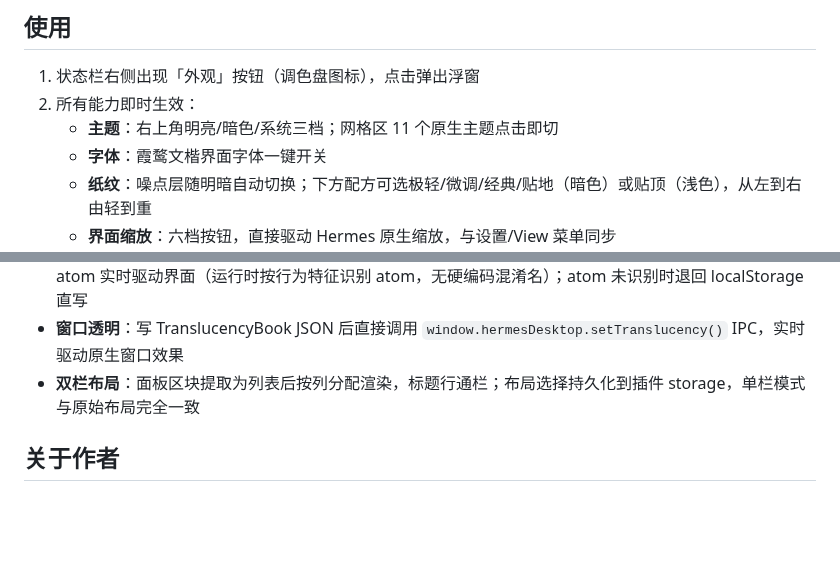
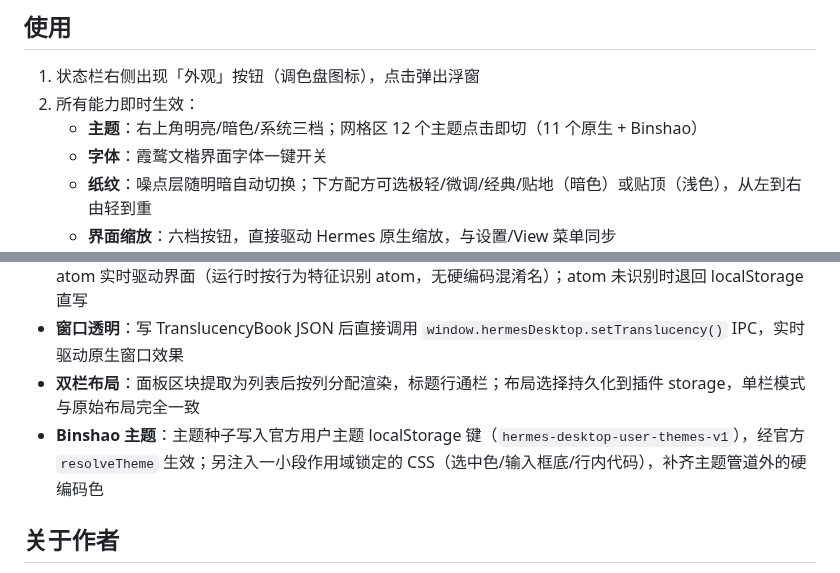
Before and after one commit to Heybinshao/hermes-appearance-hub, a Markdown page: README.md, 2 parts joined by grey strips. Rendered like a GitHub page; blank space fills up the shorter version.

```diff
--- a/README.md
+++ b/README.md
@@ -97,7 +105,7 @@ git clone https://github.com/Heybinshao/hermes-appearance-hub ~/.hermes/desktop-
 
 1. 状态栏右侧出现「外观」按钮（调色盘图标），点击弹出浮窗
 2. 所有能力即时生效：
-   - **主题**：右上角明亮/暗色/系统三档；网格区 11 个原生主题点击即切
+   - **主题**：右上角明亮/暗色/系统三档；网格区 12 个主题点击即切（11 个原生 + Binshao）
    - **字体**：霞鹜文楷界面字体一键开关
    - **纸纹**：噪点层随明暗自动切换；下方配方可选极轻/微调/经典/贴地（暗色）或贴顶（浅色），从左到右由轻到重
    - **界面缩放**：六档按钮，直接驱动 Hermes 原生缩放，与设置/View 菜单同步
@@ -130,6 +138,7 @@ rm -rf ~/.hermes/desktop-plugins/hermes-appearance-hub
 - **密度/标签栏/聊天背景**：直写官方 localStorage 键，并通过动态 import 官方打包 chunk 拿到 nanostores atom 实时驱动界面（运行时按行为特征识别 atom，无硬编码混淆名）；atom 未识别时退回 localStorage 直写
 - **窗口透明**：写 TranslucencyBook JSON 后直接调用 `window.hermesDesktop.setTranslucency()` IPC，实时驱动原生窗口效果
 - **双栏布局**：面板区块提取为列表后按列分配渲染，标题行通栏；布局选择持久化到插件 storage，单栏模式与原始布局完全一致
+- **Binshao 主题**：主题种子写入官方用户主题 localStorage 键（`hermes-desktop-user-themes-v1`），经官方 `resolveTheme` 生效；另注入一小段作用域锁定的 CSS（选中色/输入框底/行内代码），补齐主题管道外的硬编码色
 
 ## 关于作者
 
```
Also changed, not shown: other parts of README.md (+10 -2 lines), assets/screenshot-panel-dual.jpg, assets/screenshot-panel.jpg, 2 other files.
